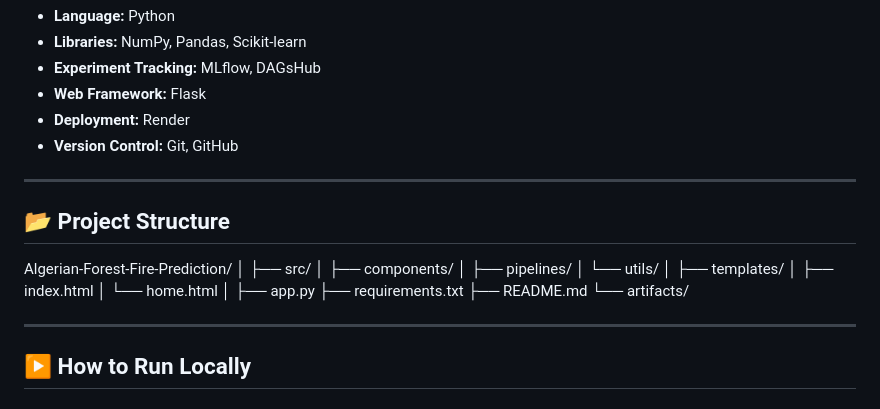
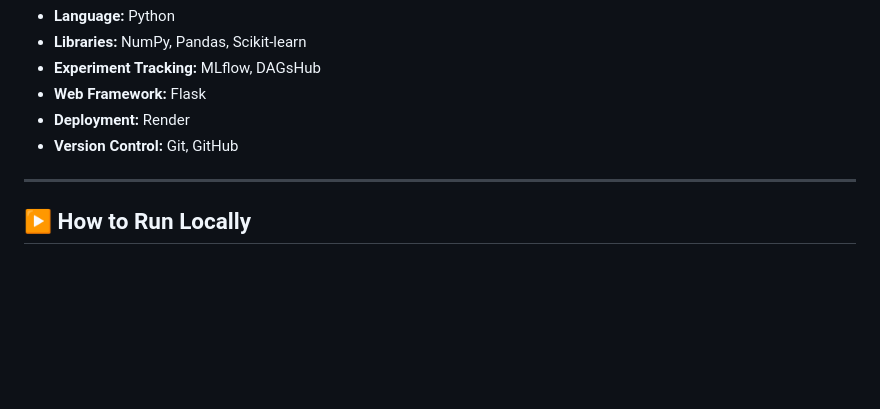
Before and after one commit to arpitkanani/Forest-fire, a Markdown page: README.md, the part around the change. GitHub-like rendering; blank space fills up the shorter version.

Commit message:
Remove project structure details from README
Removed project structure section from README.

```diff
--- a/README.md
+++ b/README.md
@@ -104,26 +104,6 @@ A **Flask-based web application** allows users to:
 
 ---
 
-## 📂 Project Structure
-Algerian-Forest-Fire-Prediction/
-│
-├── src/
-│ ├── components/
-│ ├── pipelines/
-│ └── utils/
-│
-├── templates/
-│ ├── index.html
-│ └── home.html
-│
-├── app.py
-├── requirements.txt
-├── README.md
-└── artifacts/
-
-
----
-
 ## ▶️ How to Run Locally
 
 ### 1️⃣ Clone the repository
```
